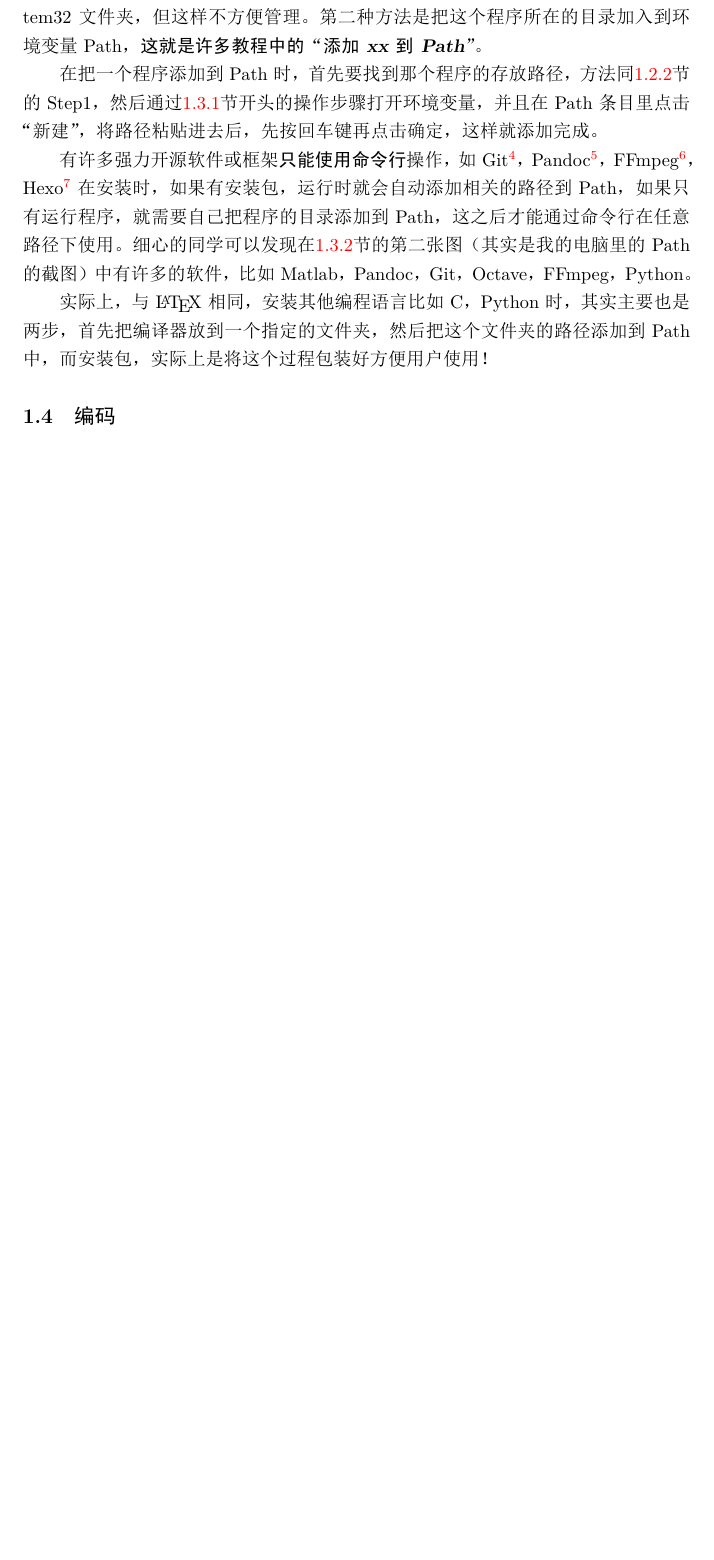
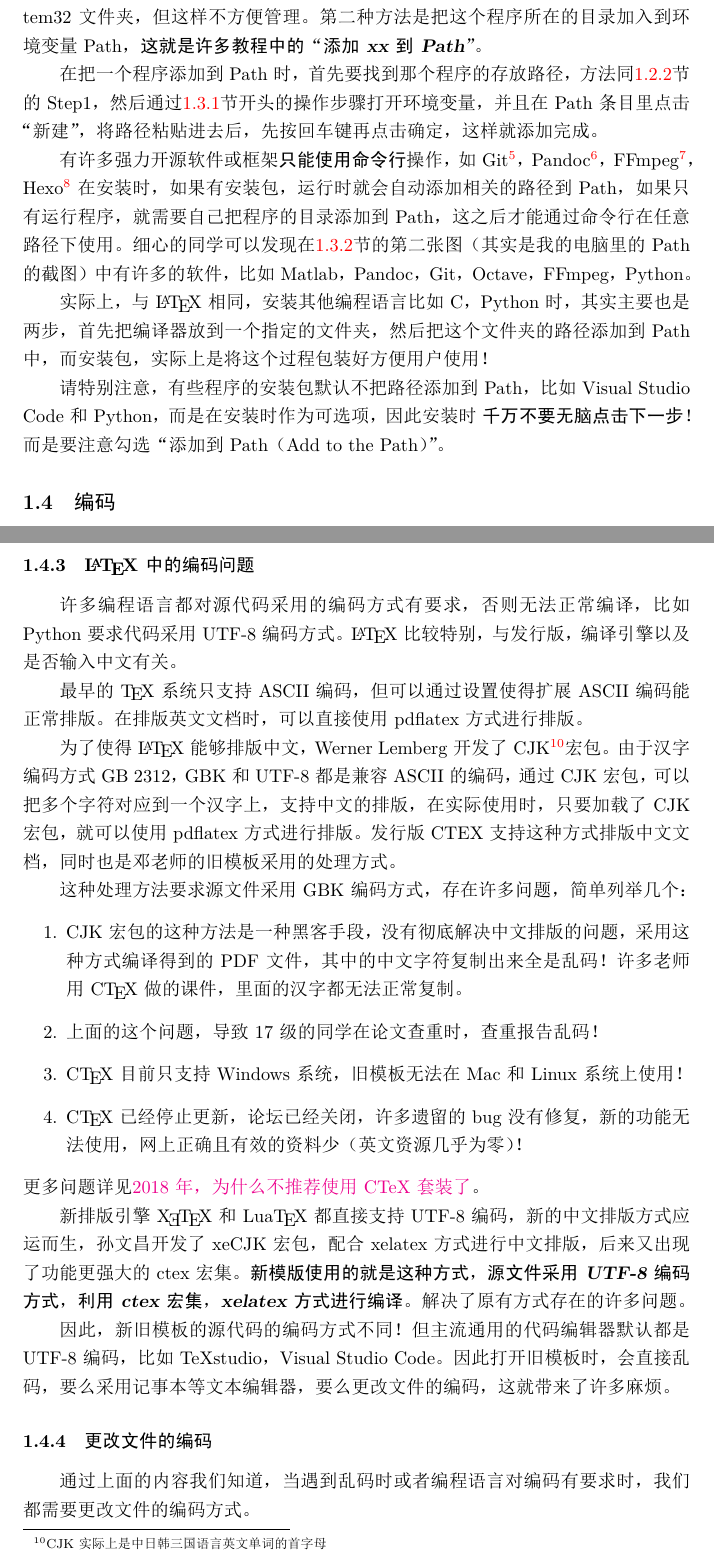
Before and after one commit to xkwxdyy/CCNUthesis, a LaTeX thesis (CCNUthesis-manual.tex, which reads manual-body/basic-computer-knowledge.tex): part of page 11 of 14 before the commit and two parts of pages 11 and 13 of 15 after it, the two joined at a grey line, cut so that both start at the same text, the shorter picture padded with empty space. The pictures show the PDF file CCNUthesis-manual.pdf that the author committed with the source.

Commit message:
增加1.4节，重写1.1.1节

```diff
--- a/manual-body/basic-computer-knowledge.tex
+++ b/manual-body/basic-computer-knowledge.tex
@@ -72,7 +73,7 @@ TeXstudio功能那么多，所以就会出现很多人推荐TeXstudio，导致
 
 因此，你会发现其实安装\LaTeX{}，是安装这一门语言的\emph{编译环境}，使得你可以在自己的电脑上编译\LaTeX{}源文件。
 前面说过，如果编辑器没有没有编译的功能，就需要使用命令行编译（详见\ref{subsec:mlh}节），本质是电脑运行程序的另一种方式。
-因此，\emph{安装完成后，桌面没有图标！}需要自己尝试编译一个含中文的文件，如果编译成功，才能说明安装成功，或者依照手册《install-latex-guide-zh-cn》。
+因此，\emph{安装完成后，桌面没有图标！}需要自己尝试编译一个含中文的文件，如果编译成功，才能说明安装成功，或者依照手册《install-latex-guide-zh-cn》\footnote{\url{https://gitee.com/OsbertWang/install-latex-guide-zh-cn}}，这个手册非常重要，会被多次提到。
 
 
 
@@ -266,6 +267,9 @@ Hexo\footnote{基于Git的开源博客框架\url{https://hexo.io/zh-cn/index.htm
 
 实际上，与\LaTeX{}相同，安装其他编程语言比如C，Python时，其实主要也是两步，
 首先把编译器放到一个指定的文件夹，然后把这个文件夹的路径添加到Path中，而安装包，实际上是将这个过程包装好方便用户使用！
+
+请特别注意，有些程序的安装包默认不把路径添加到Path，比如Visual Studio Code和Python，而是在安装时作为可选项，因此安装时
+\emph{千万不要无脑点击下一步！}而是要注意勾选“添加到Path（Add to the Path）”。
 
 
 \subsection{编码}
@@ -291 +293,0 @@ Hexo\footnote{基于Git的开源博客框架\url{https://hexo.io/zh-cn/index.htm
-个数非常多，因此这张表很大。在中国大陆使用的Windows系统简体中文版，处理字符时默认采用GBK编码方式
@@ -292,3 +321,37 @@ Hexo\footnote{基于Git的开源博客框架\url{https://hexo.io/zh-cn/index.htm
+\subsubsection{\LaTeX{}中的编码问题}
+
+
+许多编程语言都对源代码采用的编码方式有要求，否则无法正常编译，比如Python要求代码采用UTF-8编码方式。\LaTeX{}
+比较特别，与发行版，编译引擎以及是否输入中文有关。
+
+最早的\TeX{}系统只支持ASCII编码，但可以通过设置使得扩展ASCII编码能正常排版。在排版英文文档时，
+可以直接使用pdflatex方式进行排版。
+
+为了使得\LaTeX{}能够排版中文，Werner Lemberg开发了CJK\footnote{CJK实际上是中日韩三国语言英文单词的首字母}宏包。
+由于汉字编码方式GB 2312，GBK和UTF-8都是兼容ASCII的编码，通过CJK宏包，可以把多个字符
+对应到一个汉字上，支持中文的排版，在实际使用时，只要加载了CJK宏包，就可以使用pdflatex
+方式进行排版。发行版CTEX支持这种方式排版中文文档，同时也是邓老师的旧模板采用的处理方式。
+
+这种处理方法要求源文件采用GBK编码方式，存在许多问题，简单列举几个：
+\begin{enumerate}
+  \item CJK宏包的这种方法是一种黑客手段，没有彻底解决中文排版的问题，采用这种方式编译得到的PDF文件，其中的中文字符复制出来全是乱码！
+  许多老师用C\TeX{}做的课件，里面的汉字都无法正常复制。
+  \item 上面的这个问题，导致17级的同学在论文查重时，查重报告乱码！
+  \item C\TeX{}目前只支持Windows系统，旧模板无法在Mac和Linux系统上使用！
+  \item C\TeX{}已经停止更新，论坛已经关闭，许多遗留的bug没有修复，新的功能无法使用，网上正确且有效的资料少（英文资源几乎为零）！
+\end{enumerate}
+更多问题详见\href{https://zhuanlan.zhihu.com/p/45174503}{2018年，为什么不推荐使用 CTeX 套装了}。
+
+新排版引擎\XeTeX{}和Lua\TeX{}都直接支持UTF-8编码，新的中文排版方式应运而生，孙文昌开发了xeCJK宏包，配合
+xelatex方式进行中文排版，后来又出现了功能更强大的ctex宏集。\emph{新模版使用的就是这种方式，源文件采用
+UTF-8编码方式，利用ctex宏集，xelatex方式进行编译}。解决了原有方式存在的许多问题。
+
+因此，新旧模板的源代码的编码方式不同！但主流通用的代码编辑器默认都是UTF-8编码，比如TeXstudio，Visual Studio Code。
+因此打开旧模板时，会直接乱码，要么采用记事本等文本编辑器，要么更改文件的编码，这就带来了许多麻烦。
+\subsubsection{更改文件的编码}
+
+
+通过上面的内容我们知道，当遇到乱码时或者编程语言对编码有要求时，我们都需要更改文件的编码方式。
 \subsection{PDF阅读器}
 
 
@@ -305,13 +368,13 @@ Adobe Acrobat Reader是由PDF格式的设计公司Adobe推出的一款免费的P
 支持PDF的所有功能（如JavaScript脚本、动画、3D对象等），\LaTeX{}的一些高级功能的效果只有使用这个阅读器才能完全显示。并且
 可以查看PDF的许多属性比如使用的字体，在精细排版中会用到。
 
-但有两个缺点，首先，安装时强制安在C盘，所以要记得腾空间。其次，\emph{Adobe Acrobat Reader会锁定PDF！在
+但有两个缺点，首先，安装时会强制安装在C盘，所以要记得腾空间。其次，\emph{Adobe Acrobat Reader会锁定PDF！在
 Windows中重复编译时，要先关闭已经由Adobe Reader打开的PDF文档，否则PDF文件会被锁定而不能更新（同时会报错）}，因此
 一般在写论文途中采用其他的PDF阅读器。
 
 下载地址:\url{https://www.adobe.com/cn/acrobat/pdf-reader.html}
 \subsubsection{SumatraPDF}
-SumatraPDF是一个很小的开源PDF阅读器，具有免安装版，可以放在U盘随身携带，并且打开速度非常快，适合在写作途中查看文档效果，
+SumatraPDF是一个很小的开源PDF阅读器，具有免安装版(Portable)，可以放在U盘随身携带，并且打开速度非常快，适合在写作途中查看文档效果，
 可以通过设置使得PDF可以反向搜索（定位到对应的代码）。当然，如果只是预览，Texwork编译后会自动弹出预览窗口。
 
 下载地址：\url{https://www.sumatrapdfreader.org/download-free-pdf-viewer}\\或\url{https://sourceforge.net/projects/sumatrapdf-reader.mirror/}
```
Also changed, not shown: CCNUthesis-manual.pdf, manual-body/basic-computer-knowledge.tex (55 more changed lines).
